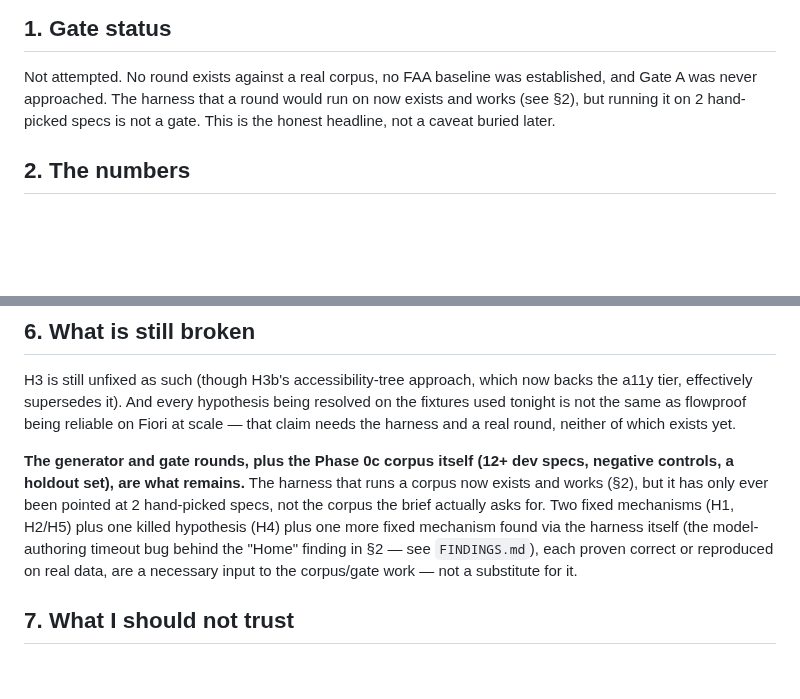
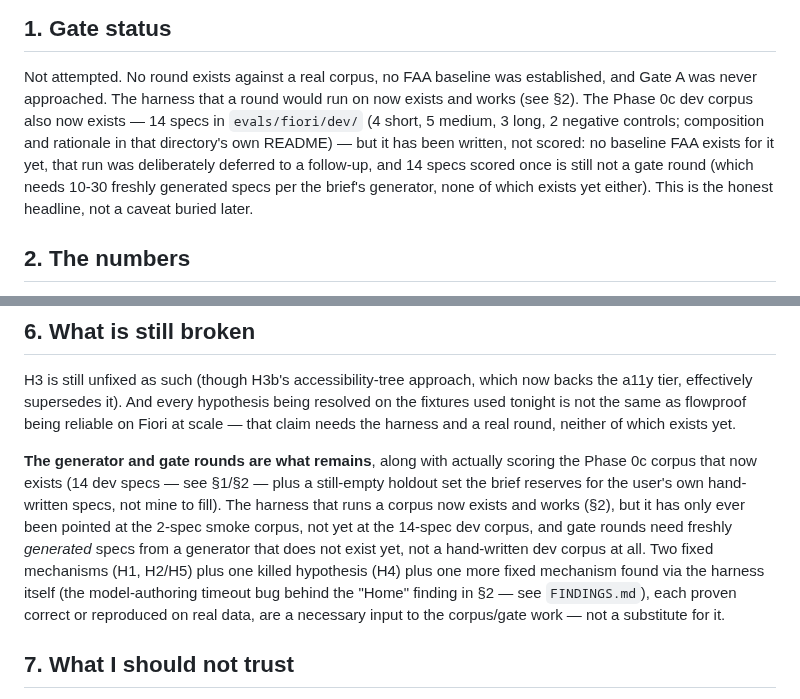
Before and after one commit to automators-com/flowproof, a Markdown page: docs/fiori-reliability/RELIABILITY.md, 2 parts joined by grey strips. GitHub-like rendering; blank space fills up the shorter version.

```diff
--- a/docs/fiori-reliability/RELIABILITY.md
+++ b/docs/fiori-reliability/RELIABILITY.md
@@ -15,8 +15,14 @@ account of what was found and fixed, not a claimed win on the actual goal.
 
 Not attempted. No round exists against a real corpus, no FAA baseline was
 established, and Gate A was never approached. The harness that a round
-would run on now exists and works (see §2), but running it on 2 hand-picked
-specs is not a gate. This is the honest headline, not a caveat buried later.
+would run on now exists and works (see §2). The Phase 0c dev corpus also
+now exists — 14 specs in `evals/fiori/dev/` (4 short, 5 medium, 3 long, 2
+negative controls; composition and rationale in that directory's own
+README) — but it has been written, not scored: no baseline FAA exists for
+it yet, that run was deliberately deferred to a follow-up, and 14 specs
+scored once is still not a gate round (which needs 10-30 freshly generated
+specs per the brief's generator, none of which exists yet either). This is
+the honest headline, not a caveat buried later.
 
 ## 2. The numbers
 
@@ -141,12 +147,16 @@ hypothesis being resolved on the fixtures used tonight is not the same as
 flowproof being reliable on Fiori at scale — that claim needs the harness
 and a real round, neither of which exists yet.
 
-**The generator and gate rounds, plus the Phase 0c corpus itself (12+ dev
-specs, negative controls, a holdout set), are what remains.** The harness
-that runs a corpus now exists and works (§2), but it has only ever been
-pointed at 2 hand-picked specs, not the corpus the brief actually asks for.
-Two fixed mechanisms (H1, H2/H5) plus one killed hypothesis (H4) plus one
-more fixed mechanism found via the harness itself (the model-authoring
+**The generator and gate rounds are what remains**, along with actually
+scoring the Phase 0c corpus that now exists (14 dev specs — see §1/§2 —
+plus a still-empty holdout set the brief reserves for the user's own
+hand-written specs, not mine to fill). The harness that runs a corpus now
+exists and works (§2), but it has only ever been pointed at the 2-spec
+smoke corpus, not yet at the 14-spec dev corpus, and gate rounds need
+freshly *generated* specs from a generator that does not exist yet, not a
+hand-written dev corpus at all. Two fixed mechanisms (H1, H2/H5) plus one
+killed hypothesis (H4) plus one more fixed mechanism found via the harness
+itself (the model-authoring
 timeout bug behind the "Home" finding in §2 — see `FINDINGS.md`), each
 proven correct or reproduced on real data, are a necessary input to the
 corpus/gate work — not a substitute for it.
```
Also changed, not shown: docs/fiori-reliability/FINDINGS.md (+68 -0 lines).
